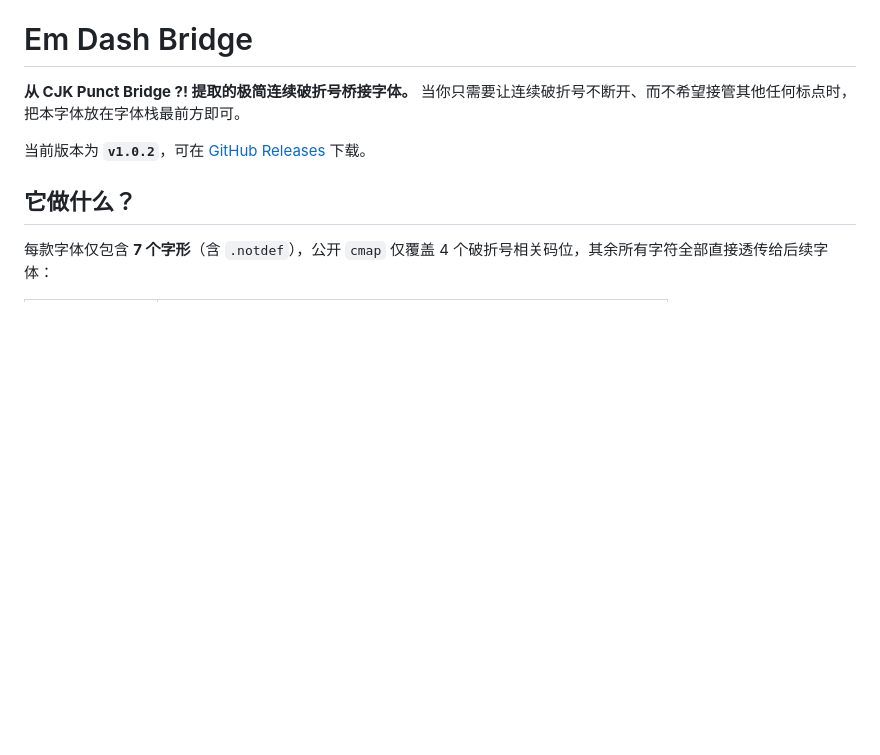
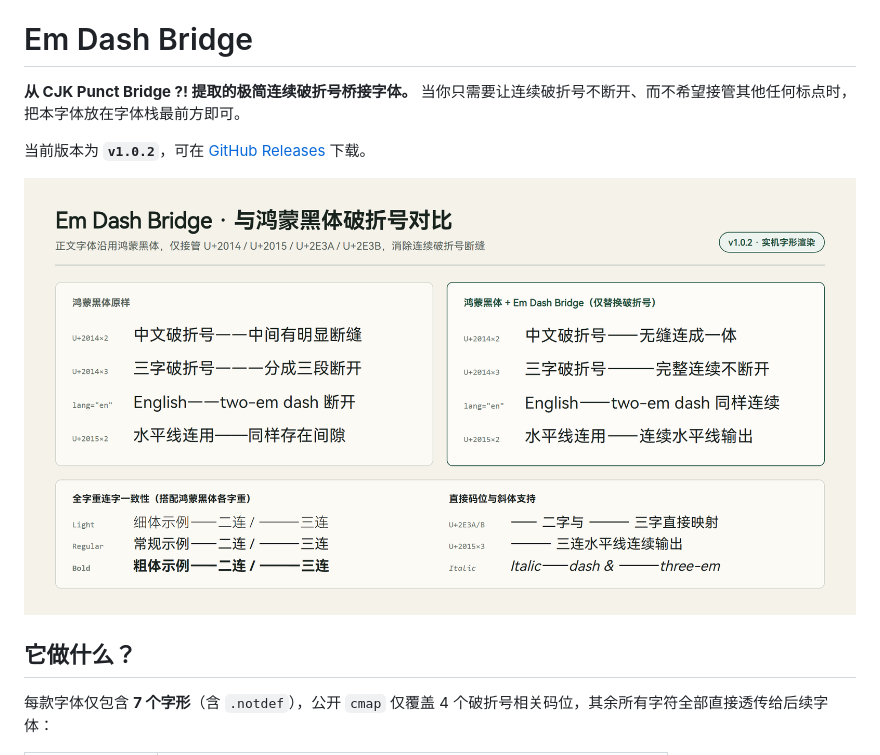
Before and after one commit to Speechlessmanbilibili/Em-Dash-Bridge, a Markdown page: README.md, the part around the change. Drawn GitHub-style; pictures changed too: docs/assets/em-dash-specimen.png (added); blank space fills up the shorter version.

Commit message:
在 README 中补充与鸿蒙黑体破折号对比图

```diff
--- a/README.md
+++ b/README.md
@@ -3,6 +3,8 @@
 **从 CJK Punct Bridge ?! 提取的极简连续破折号桥接字体。** 当你只需要让连续破折号不断开、而不希望接管其他任何标点时，把本字体放在字体栈最前方即可。
 
 当前版本为 **`v1.0.2`**，可在 [GitHub Releases](https://github.com/Speechlessmanbilibili/Em-Dash-Bridge/releases/latest) 下载。
+
+![Em Dash Bridge 与鸿蒙黑体破折号对比](docs/assets/em-dash-specimen.png)
 
 ## 它做什么？
 
```
